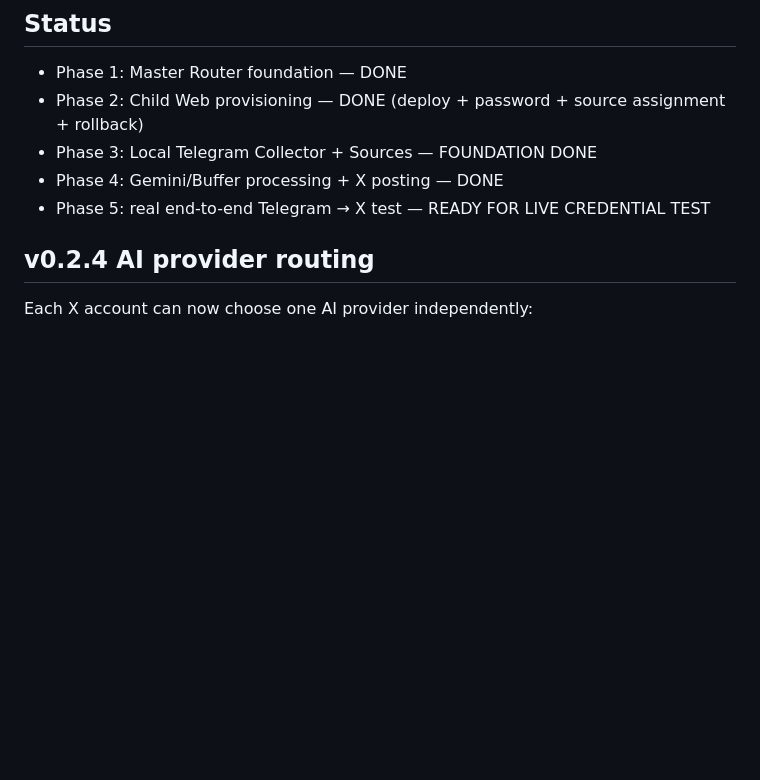
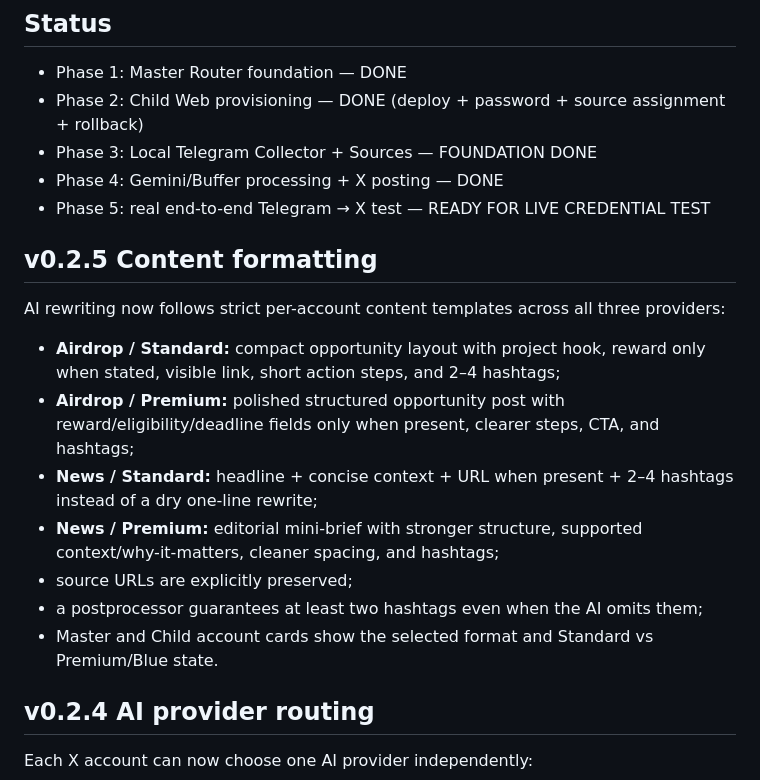
Before and after one commit to TieuNguCoder/X-Master, a Markdown page: README.md, the part around the change. GitHub-like rendering; blank space fills up the shorter version.

Commit message:
Prepare X-Master v0.2.5 content-format release

```diff
--- a/README.md
+++ b/README.md
@@ -52,6 +52,18 @@ The tester only receives a Child Web URL and password. Infrastructure credential
 - Phase 3: Local Telegram Collector + Sources — FOUNDATION DONE
 - Phase 4: Gemini/Buffer processing + X posting — DONE
 - Phase 5: real end-to-end Telegram → X test — READY FOR LIVE CREDENTIAL TEST
+
+## v0.2.5 Content formatting
+
+AI rewriting now follows strict per-account content templates across all three providers:
+
+- **Airdrop / Standard:** compact opportunity layout with project hook, reward only when stated, visible link, short action steps, and 2–4 hashtags;
+- **Airdrop / Premium:** polished structured opportunity post with reward/eligibility/deadline fields only when present, clearer steps, CTA, and hashtags;
+- **News / Standard:** headline + concise context + URL when present + 2–4 hashtags instead of a dry one-line rewrite;
+- **News / Premium:** editorial mini-brief with stronger structure, supported context/why-it-matters, cleaner spacing, and hashtags;
+- source URLs are explicitly preserved;
+- a postprocessor guarantees at least two hashtags even when the AI omits them;
+- Master and Child account cards show the selected format and Standard vs Premium/Blue state.
 
 ## v0.2.4 AI provider routing
 
```
